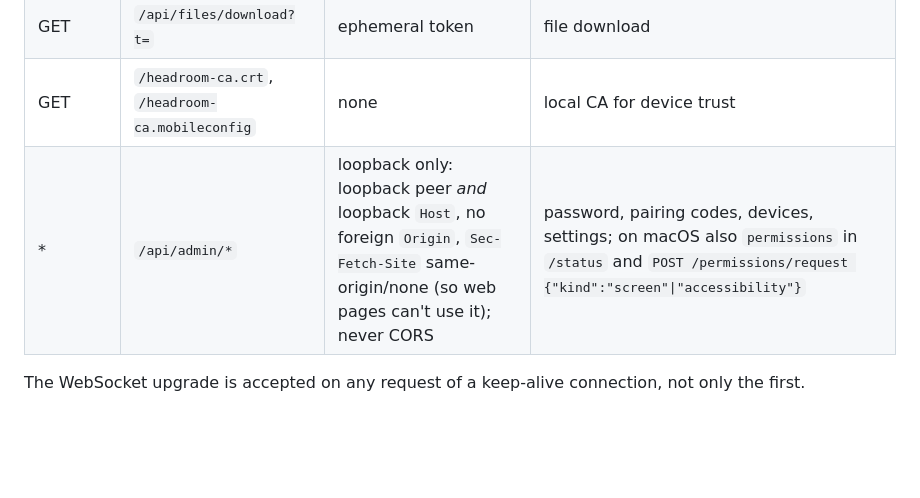
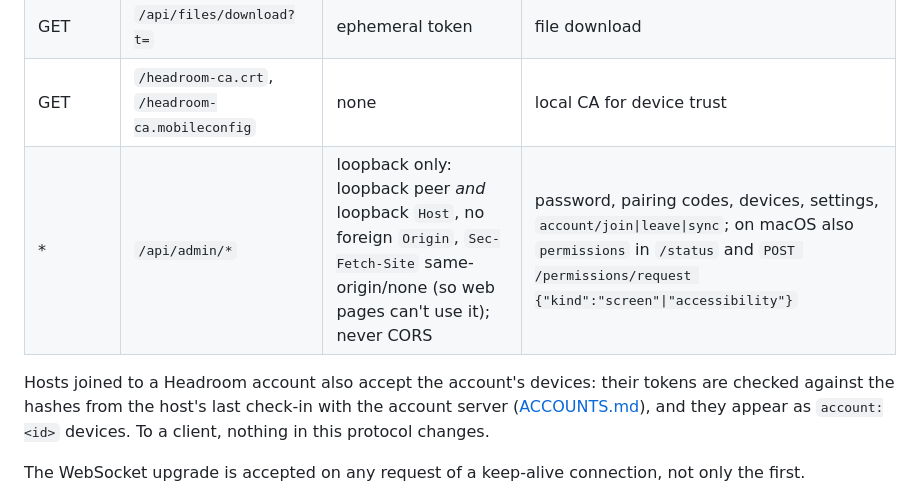
Before and after one commit to jamescolasacco/headroom, a Markdown page: docs/PROTOCOL.md, the part around the change. Rendered like a GitHub page; blank space fills up the shorter version.

```diff
--- a/docs/PROTOCOL.md
+++ b/docs/PROTOCOL.md
@@ -142,7 +142,11 @@ The host only ever sees plain key codes.
 | POST | `/api/files/upload?dir=&name=` | Bearer | raw body; saved under a non-clashing name |
 | GET | `/api/files/download?t=` | ephemeral token | file download |
 | GET | `/headroom-ca.crt`, `/headroom-ca.mobileconfig` | none | local CA for device trust |
-| * | `/api/admin/*` | loopback only: loopback peer *and* loopback `Host`, no foreign `Origin`, `Sec-Fetch-Site` same-origin/none (so web pages can't use it); never CORS | password, pairing codes, devices, settings; on macOS also `permissions` in `/status` and `POST /permissions/request {"kind":"screen"\|"accessibility"}` |
+| * | `/api/admin/*` | loopback only: loopback peer *and* loopback `Host`, no foreign `Origin`, `Sec-Fetch-Site` same-origin/none (so web pages can't use it); never CORS | password, pairing codes, devices, settings, `account/join\|leave\|sync`; on macOS also `permissions` in `/status` and `POST /permissions/request {"kind":"screen"\|"accessibility"}` |
+
+Hosts joined to a Headroom account also accept the account's devices: their tokens are checked against the
+hashes from the host's last check-in with the account server ([ACCOUNTS.md](ACCOUNTS.md)), and they appear as
+`account:<id>` devices. To a client, nothing in this protocol changes.
 
 The WebSocket upgrade is accepted on any request of a keep-alive connection, not only the first.
 
```
Also changed, not shown: README.md (+27 -3 lines), docs/ACCOUNTS.md (added, +113 -0 lines).
